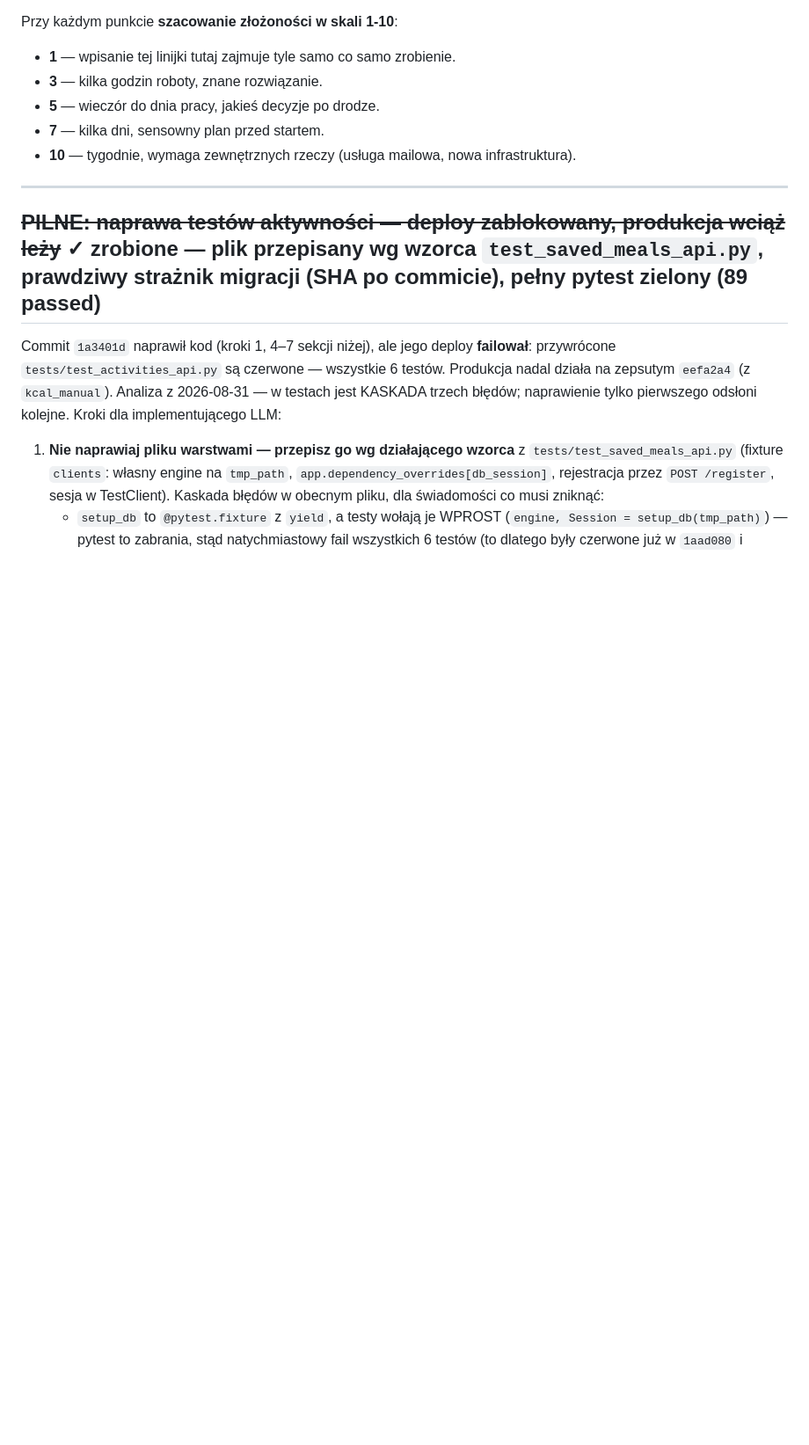
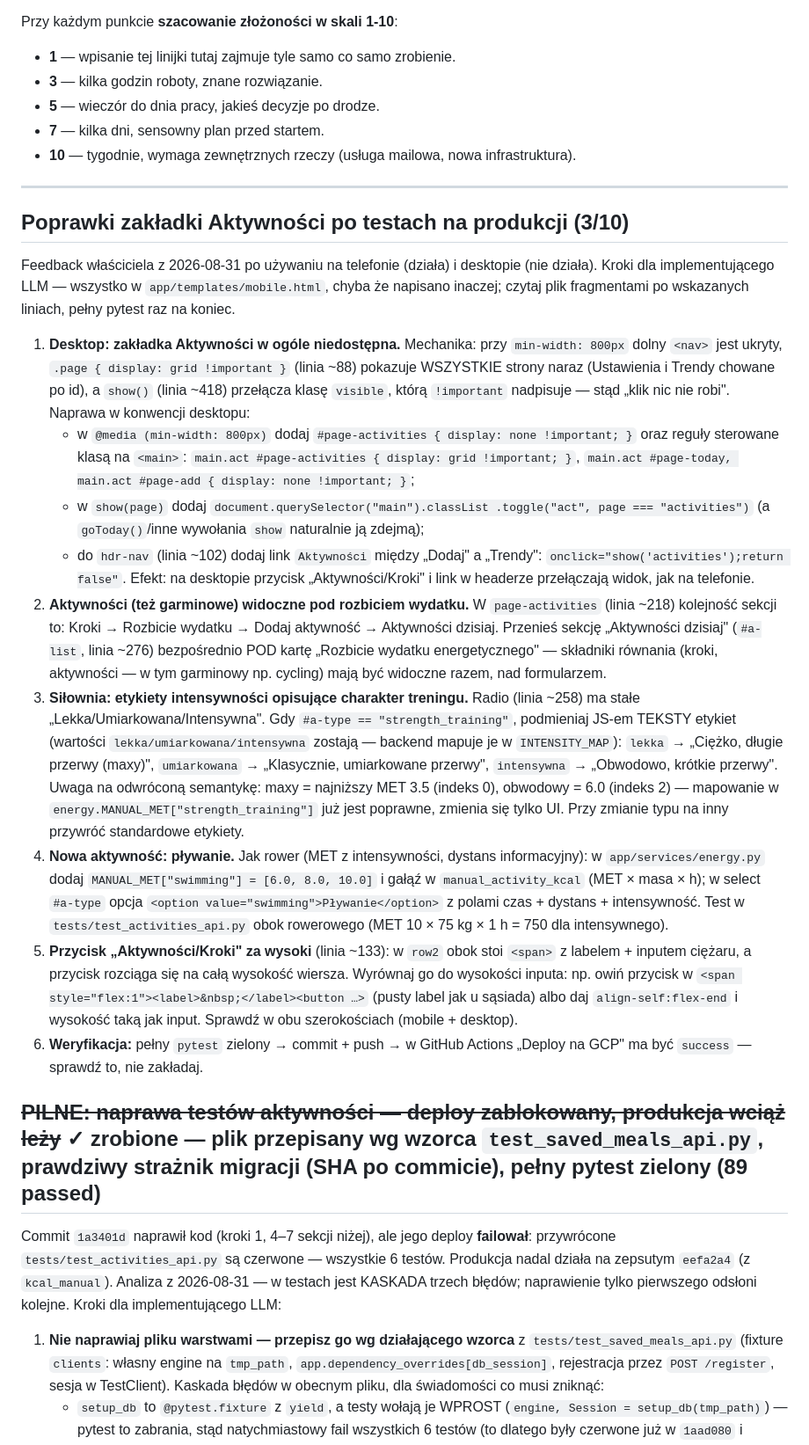
Before and after one commit to mariuszwojciechowski/bilans-kcal, a Markdown page: TODO.md, the part around the change. Shown at 88% size. GitHub-like rendering; blank space fills up the shorter version.

Commit message:
TODO: poprawki zakładki Aktywności po testach na produkcji (desktop, kolejność sekcji, siłownia, pływanie, przycisk)
Co-Authored-By: Claude Fable 5 <noreply@anthropic.com>

```diff
--- a/TODO.md
+++ b/TODO.md
@@ -12,6 +12,63 @@ Przy każdym punkcie **szacowanie złożoności w skali 1-10**:
 - **10** — tygodnie, wymaga zewnętrznych rzeczy (usługa mailowa, nowa infrastruktura).
 
 ---
+
+## Poprawki zakładki Aktywności po testach na produkcji (3/10)
+
+Feedback właściciela z 2026-08-31 po używaniu na telefonie (działa) i desktopie
+(nie działa). Kroki dla implementującego LLM — wszystko w
+`app/templates/mobile.html`, chyba że napisano inaczej; czytaj plik
+fragmentami po wskazanych liniach, pełny pytest raz na koniec.
+
+1. **Desktop: zakładka Aktywności w ogóle niedostępna.** Mechanika: przy
+   `min-width: 800px` dolny `<nav>` jest ukryty, `.page { display: grid
+   !important }` (linia ~88) pokazuje WSZYSTKIE strony naraz (Ustawienia
+   i Trendy chowane po id), a `show()` (linia ~418) przełącza klasę
+   `visible`, którą `!important` nadpisuje — stąd „klik nic nie robi".
+   Naprawa w konwencji desktopu:
+   - w `@media (min-width: 800px)` dodaj `#page-activities { display: none
+     !important; }` oraz reguły sterowane klasą na `<main>`:
+     `main.act #page-activities { display: grid !important; }`,
+     `main.act #page-today, main.act #page-add { display: none !important; }`;
+   - w `show(page)` dodaj `document.querySelector("main").classList
+     .toggle("act", page === "activities")` (a `goToday()`/inne wywołania
+     `show` naturalnie ją zdejmą);
+   - do `hdr-nav` (linia ~102) dodaj link `Aktywności` między „Dodaj"
+     a „Trendy": `onclick="show('activities');return false"`.
+   Efekt: na desktopie przycisk „Aktywności/Kroki" i link w headerze
+   przełączają widok, jak na telefonie.
+2. **Aktywności (też garminowe) widoczne pod rozbiciem wydatku.** W
+   `page-activities` (linia ~218) kolejność sekcji to: Kroki → Rozbicie
+   wydatku → Dodaj aktywność → Aktywności dzisiaj. Przenieś sekcję
+   „Aktywności dzisiaj" (`#a-list`, linia ~276) bezpośrednio POD kartę
+   „Rozbicie wydatku energetycznego" — składniki równania (kroki,
+   aktywności — w tym garminowy np. cycling) mają być widoczne razem,
+   nad formularzem.
+3. **Siłownia: etykiety intensywności opisujące charakter treningu.**
+   Radio (linia ~258) ma stałe „Lekka/Umiarkowana/Intensywna". Gdy
+   `#a-type == "strength_training"`, podmieniaj JS-em TEKSTY etykiet
+   (wartości `lekka/umiarkowana/intensywna` zostają — backend mapuje je
+   w `INTENSITY_MAP`): `lekka` → „Ciężko, długie przerwy (maxy)",
+   `umiarkowana` → „Klasycznie, umiarkowane przerwy", `intensywna` →
+   „Obwodowo, krótkie przerwy". Uwaga na odwróconą semantykę: maxy =
+   najniższy MET 3.5 (indeks 0), obwodowy = 6.0 (indeks 2) — mapowanie
+   w `energy.MANUAL_MET["strength_training"]` już jest poprawne, zmienia
+   się tylko UI. Przy zmianie typu na inny przywróć standardowe etykiety.
+4. **Nowa aktywność: pływanie.** Jak rower (MET z intensywności, dystans
+   informacyjny): w `app/services/energy.py` dodaj
+   `MANUAL_MET["swimming"] = [6.0, 8.0, 10.0]` i gałąź w
+   `manual_activity_kcal` (MET × masa × h); w select `#a-type` opcja
+   `<option value="swimming">Pływanie</option>` z polami czas + dystans +
+   intensywność. Test w `tests/test_activities_api.py` obok rowerowego
+   (MET 10 × 75 kg × 1 h = 750 dla intensywnego).
+5. **Przycisk „Aktywności/Kroki" za wysoki** (linia ~133): w `row2` obok
+   stoi `<span>` z labelem + inputem ciężaru, a przycisk rozciąga się na
+   całą wysokość wiersza. Wyrównaj go do wysokości inputa: np. owiń
+   przycisk w `<span style="flex:1"><label>&nbsp;</label><button …>` (pusty
+   label jak u sąsiada) albo daj `align-self:flex-end` i wysokość taką jak
+   input. Sprawdź w obu szerokościach (mobile + desktop).
+6. **Weryfikacja:** pełny `pytest` zielony → commit + push → w GitHub
+   Actions „Deploy na GCP" ma być `success` — sprawdź to, nie zakładaj.
 
 ## ~~PILNE: naprawa testów aktywności — deploy zablokowany, produkcja wciąż leży~~ ✓ zrobione — plik przepisany wg wzorca `test_saved_meals_api.py`, prawdziwy strażnik migracji (SHA po commicie), pełny pytest zielony (89 passed)
 
```
